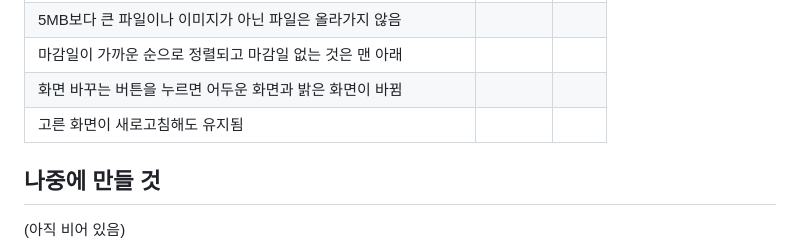
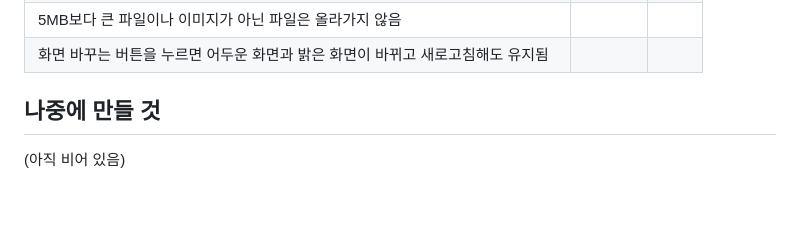
Before and after one commit to sy970217-commits/Young-Song, a Markdown page: 명세.md, the part around one of its changes. GitHub-like rendering; blank space fills up the shorter version.

```diff
--- a/명세.md
+++ b/명세.md
@@ -60,7 +63,5 @@
 | 5MB보다 큰 파일이나 이미지가 아닌 파일은 올라가지 않음 | | |
-| 마감일이 가까운 순으로 정렬되고 마감일 없는 것은 맨 아래 | | |
-| 화면 바꾸는 버튼을 누르면 어두운 화면과 밝은 화면이 바뀜 | | |
-| 고른 화면이 새로고침해도 유지됨 | | |
+| 화면 바꾸는 버튼을 누르면 어두운 화면과 밝은 화면이 바뀌고 새로고침해도 유지됨 | | |
 
 ## 나중에 만들 것
 
```
Also changed, not shown: other parts of 명세.md (+31 -28 lines).
